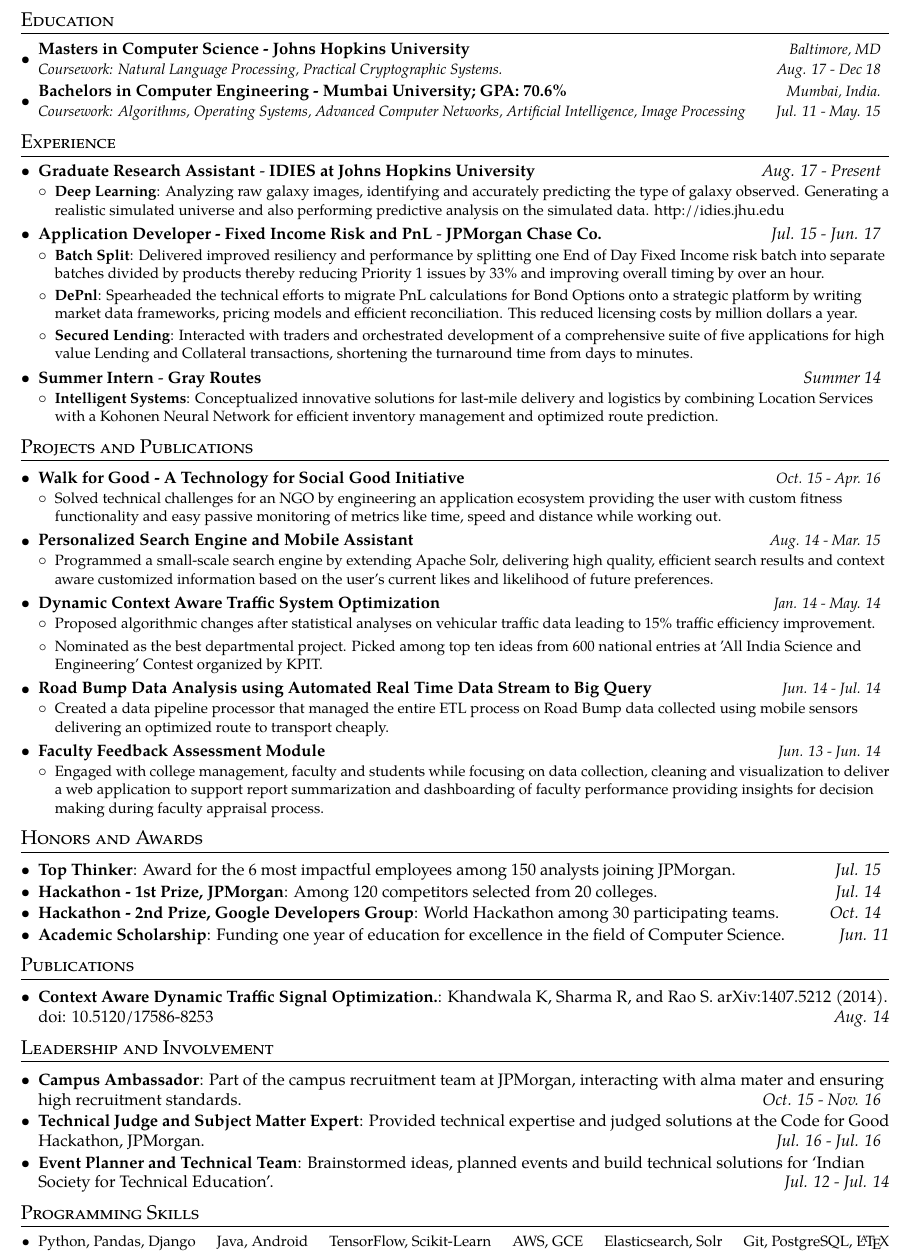
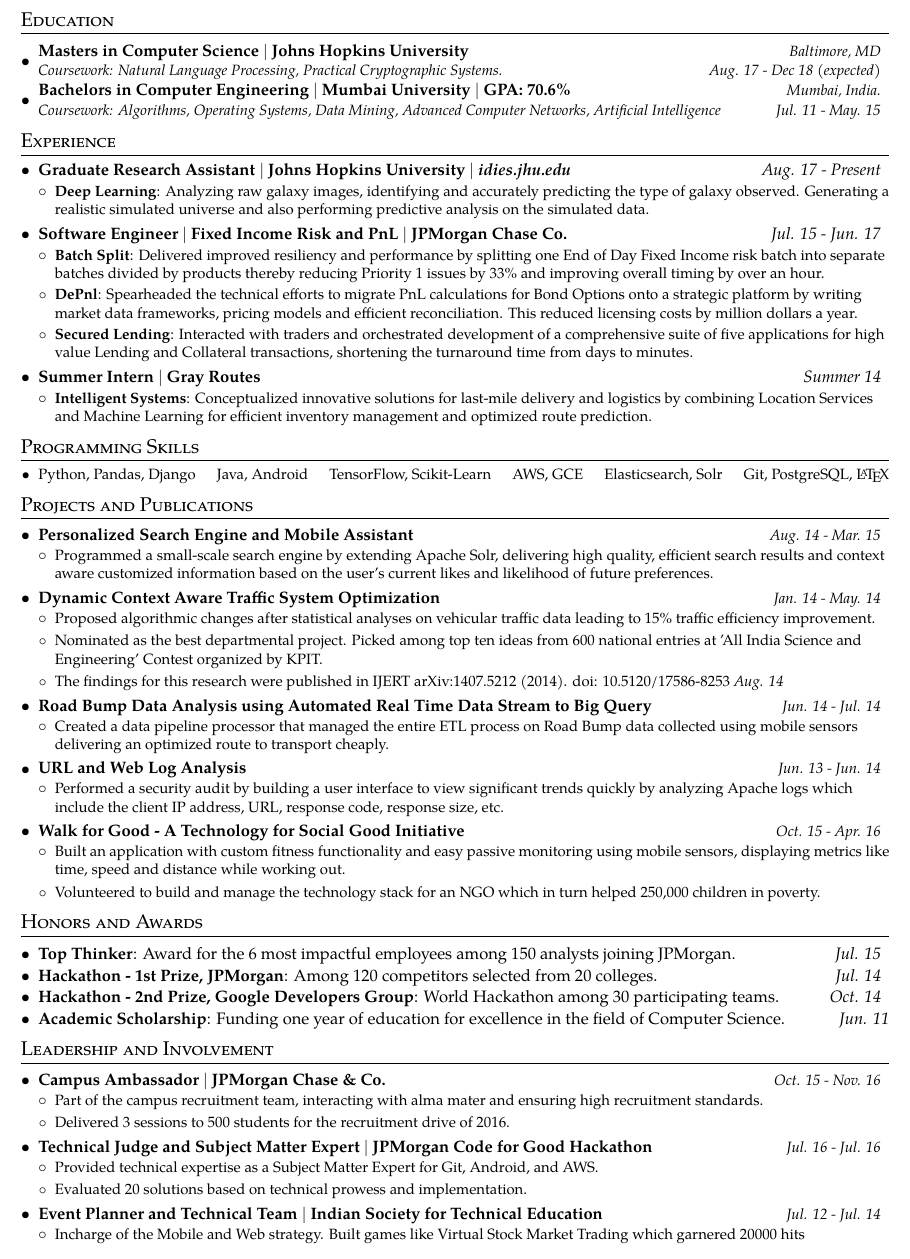
Before and after one commit to kandarpck/texsume, a LaTeX CV (Kandarp_Khandwala_Resume.tex): part of the page, cut so that both start at the same text. Compiled offline with pdfLaTeX.

Commit message:
1. Made the leadership section more descriptive. 2. Brought up the programming skills section. 3. Added more relevant projects.

```diff
--- a/Kandarp_Khandwala_Resume.tex
+++ b/Kandarp_Khandwala_Resume.tex
@@ -57,7 +57,7 @@
 
 
 \newcommand{\resumeSubheadingOld}[4]{
-  \vspace{-1pt}\item
+  \item
     \begin{tabular*}{0.97\textwidth}{l@{\extracolsep{\fill}}r}
       \textbf{#1} & \textit{\small #4} \\
       \textit{\small#2} & \textit{\small#3} \\
@@ -66,7 +66,7 @@
 
 \newcommand{\resumeSubheading}[3]{
 	\item
-	\textbf{#2} - \textbf{#1} \hfill \textit{#3}
+	\textbf{#2} \textbar{} \textbf{#1} \hfill \textit{#3}
 }
 
 \newcommand{\projectHeading}[2]{
@@ -104,11 +104,11 @@
 \section{Education}
   \resumeSubHeadingListStart
   \resumeSubheadingOld
-  {Masters in Computer Science - Johns Hopkins University}
-  {Coursework: Natural Language Processing, Practical Cryptographic Systems.}{Aug. 17 - Dec 18}{Baltimore, MD}
+  {Masters in Computer Science \textbar{} Johns Hopkins University}
+  {Coursework: Natural Language Processing, Practical Cryptographic Systems.}{Aug. 17 - Dec 18 (expected)}{Baltimore, MD}
     \resumeSubheadingOld
-      {Bachelors in Computer Engineering - Mumbai University;  GPA: 70.6\%}
-      {Coursework: Algorithms, Operating Systems, Advanced Computer Networks, Artificial Intelligence, Image Processing}{Jul. 11 - May. 15}{Mumbai, India.}
+      {Bachelors in Computer Engineering \textbar{} Mumbai University \textbar{} GPA: 70.6\%}
+      {Coursework: Algorithms, Operating Systems, Data Mining, Advanced Computer Networks, Artificial Intelligence}{Jul. 11 - May. 15}{Mumbai, India.}
   \resumeSubHeadingListEnd
 
 %-----------EXPERIENCE-----------------
@@ -116,17 +116,17 @@
   \resumeSubHeadingListStart
 
   \resumeSubheading
-  		{IDIES at Johns Hopkins University}
+  		{Johns Hopkins University \textbar{} \textit{\href{http://idies.jhu.edu}{idies.jhu.edu}}}
   		{Graduate Research Assistant}{Aug. 17 - Present}
   	\resumeItemListStart
   		\resumeItem{Deep Learning}
-  			{Analyzing raw galaxy images, identifying and accurately predicting the type of galaxy observed. Generating a realistic simulated universe and also performing predictive analysis on the simulated data. http://idies.jhu.edu}
+  			{Analyzing raw galaxy images, identifying and accurately predicting the type of galaxy observed. Generating a realistic simulated universe and also performing predictive analysis on the simulated data.}
   \resumeItemListEnd
 
 
     \resumeSubheading
       {JPMorgan Chase Co.}
-      {Application Developer - Fixed Income Risk and PnL}{Jul. 15 - Jun. 17}
+      {Software Engineer \textbar{} Fixed Income Risk and PnL}{Jul. 15 - Jun. 17}
       \resumeItemListStart
          \resumeItem{Batch Split}
           {Delivered improved resiliency and performance by splitting one End of Day Fixed Income risk batch into separate batches divided by products thereby reducing Priority 1 issues by 33\% and improving overall timing by over an hour.}
@@ -141,7 +141,7 @@
       {Summer Intern}{Summer 14}
       \resumeItemListStart
         \resumeItem{Intelligent Systems}
-          {Conceptualized innovative solutions for last-mile delivery and logistics by combining Location Services with a Kohonen Neural Network for efficient inventory management and optimized route prediction.}
+          {Conceptualized innovative solutions for last-mile delivery and logistics by combining Location Services and Machine Learning for efficient inventory management and optimized route prediction.}
       \resumeItemListEnd
 
 %-----------Extra Experience-----------------
@@ -160,14 +160,23 @@
 
 \resumeSubHeadingListEnd
 
+%--------PROGRAMMING SKILLS------------
+\section{Programming Skills}
+\resumeSubHeadingListStart
+\small{\item{
+		{Python, Pandas, Django}
+		\hfill{Java, Android}
+		\hfill{TensorFlow, Scikit-Learn}
+		\hfill{AWS, GCE}
+		\hfill{Elasticsearch, Solr}
+		\hfill{Git, PostgreSQL, \LaTeX}
+
+}}
+\resumeSubHeadingListEnd
+
 %-----------PROJECTS-----------------
 \section{Projects and Publications}
   \resumeSubHeadingListStart
-
-    \projectHeading{Walk for Good - A Technology for Social Good Initiative}{Oct. 15 - Apr. 16}
-    \resumeItemListStart
-      \projectItem{Solved technical challenges for an NGO by engineering an application ecosystem providing the user with custom fitness functionality and easy passive monitoring of metrics like time, speed and distance while working out.}
-     \resumeItemListEnd
 
    \projectHeading{Personalized Search Engine and Mobile Assistant}{Aug. 14 - Mar. 15}
     \resumeItemListStart
@@ -178,6 +187,7 @@
     \resumeItemListStart
       \projectItem{Proposed algorithmic changes after statistical analyses on vehicular traffic data leading to 15\% traffic efficiency improvement.}
       \projectItem{Nominated as the best departmental project. Picked among top ten ideas from 600 national entries at 'All India Science and Engineering' Contest organized by KPIT.}
+      \projectItem{The findings for this research were published in IJERT arXiv:1407.5212 (2014). doi: 10.5120/17586-8253 \textit{Aug. 14}}
      \resumeItemListEnd
 
    \projectHeading{Road Bump Data Analysis using Automated Real Time Data Stream to Big Query}{Jun. 14 - Jul. 14}
@@ -185,10 +195,16 @@
       \projectItem{Created a data pipeline processor that managed the entire ETL process on Road Bump data collected using mobile sensors delivering an optimized route to transport cheaply.}
      \resumeItemListEnd
 
-   \projectHeading{Faculty Feedback Assessment Module}{Jun. 13 - Jun. 14}
-    \resumeItemListStart
-      \projectItem{Engaged with college management, faculty and students while focusing on data collection, cleaning and visualization to deliver a web application to support report summarization and dashboarding of faculty performance providing insights for decision making during faculty appraisal process.}
-    \resumeItemListEnd
+   \projectHeading{URL and Web Log Analysis}{Jun. 13 - Jun. 14}
+   \resumeItemListStart
+   \projectItem{Performed a security audit by building a user interface to view significant trends quickly by analyzing Apache logs which include the client IP address, URL, response code, response size, etc.}
+   \resumeItemListEnd
+
+   \projectHeading{Walk for Good - A Technology for Social Good Initiative}{Oct. 15 - Apr. 16}
+   \resumeItemListStart
+   \projectItem{Built an application with custom fitness functionality and easy passive monitoring using mobile sensors, displaying metrics like time, speed and distance while working out.}
+   \projectItem{Volunteered to build and manage the technology stack for an NGO which in turn helped 250,000 children in poverty.}
+   \resumeItemListEnd
 
   \resumeSubHeadingListEnd
 
@@ -200,42 +216,41 @@
     \resumeSubItem{Hackathon - 1st Prize, JPMorgan}
       {Among 120 competitors selected from 20 colleges.}\hfill \textit{Jul. 14}
     \resumeSubItem{Hackathon - 2nd Prize, Google Developers Group}
-      {World Hackathon among 30 participating teams.} \hfill \textit{Oct. 14}
+      {World Hackathon among 30 participating teams.}\hfill \textit{Oct. 14}
     \resumeSubItem{Academic Scholarship}
-      {Funding one year of education for excellence in the field of Computer Science.}\hfill \textit{Jun. 11}
+      {Funding one year of education for excellence in the field of Computer Science.} \hfill \textit{Jun. 11}
   \resumeSubHeadingListEnd
 
 %--------PUBLICATIONS------------
-\section{Publications}
-  \resumeSubHeadingListStart
-    \resumeSubItem{Context Aware Dynamic Traffic Signal Optimization.}
-      {Khandwala K, Sharma R, and Rao S. arXiv:1407.5212 (2014). doi: 10.5120/17586-8253}\hfill \textit{Aug. 14}
-  \resumeSubHeadingListEnd
+%\section{Publications}
+%  \resumeSubHeadingListStart
+%    \resumeSubItem{Context Aware Dynamic Traffic Signal Optimization.}
+%      {Khandwala K, Sharma R, and Rao S. arXiv:1407.5212 (2014). doi: 10.5120/17586-8253}\hfill \textit{Aug. 14}
+%  \resumeSubHeadingListEnd
 
 %--------LEADERSHIP------------
 \section{Leadership and Involvement}
   \resumeSubHeadingListStart
-    \resumeSubItem{Campus Ambassador}
-      {Part of the campus recruitment team at JPMorgan, interacting with alma mater and ensuring high recruitment standards.} \hfill \textit{Oct. 15 - Nov. 16}
-      \resumeSubItem{Technical Judge and Subject Matter Expert}
-      {Provided technical expertise and judged solutions at the Code for Good Hackathon, JPMorgan.} \hfill \textit{Jul. 16 - Jul. 16}
-      \resumeSubItem{Event Planner and Technical Team}
-      {Brainstormed ideas, planned events and build technical solutions for `Indian Society for Technical Education'.} \hfill \textit{Jul. 12 - Jul. 14}
-  \resumeSubHeadingListEnd
 
-%--------PROGRAMMING SKILLS------------
-\section{Programming Skills}
-  \resumeSubHeadingListStart
-    \small{\item{
-      {Python, Pandas, Django}
-      \hfill{Java, Android}
-      \hfill{TensorFlow, Scikit-Learn}
-      \hfill{AWS, GCE}
-      \hfill{Elasticsearch, Solr}
-      \hfill{Git, PostgreSQL, \LaTeX}
+    \projectHeading{Campus Ambassador \textbar{} JPMorgan Chase \& Co.}{Oct. 15 - Nov. 16}
+    \resumeItemListStart
+    \projectItem{Part of the campus recruitment team, interacting with alma mater and ensuring high recruitment standards.}
+    \projectItem{Delivered 3 sessions to 500 students for the recruitment drive of 2016.}
+    \resumeItemListEnd
 
-    }}
-  \resumeSubHeadingListEnd
+    \projectHeading{Technical Judge and Subject Matter Expert \textbar{} JPMorgan Code for Good Hackathon}{Jul. 16 - Jul. 16}
+    \resumeItemListStart
+    \projectItem{Provided technical expertise as a Subject Matter Expert for Git, Android, and AWS.}
+    \projectItem{Evaluated 20 solutions based on technical prowess and implementation.}
+    \resumeItemListEnd
+
+    \projectHeading{Event Planner and Technical Team \textbar{} Indian Society for Technical Education}{Jul. 12 - Jul. 14}
+    \resumeItemListStart
+    \projectItem{Incharge of the Mobile and Web strategy. Built games like Virtual Stock Market Trading which garnered 20000 hits}
+    \resumeItemListEnd
+
+	\resumeSubHeadingListEnd
+
 
 %-------------------------------------------
 \end{document}
```
